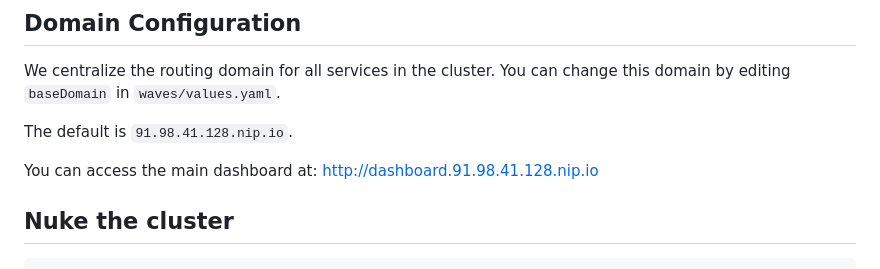
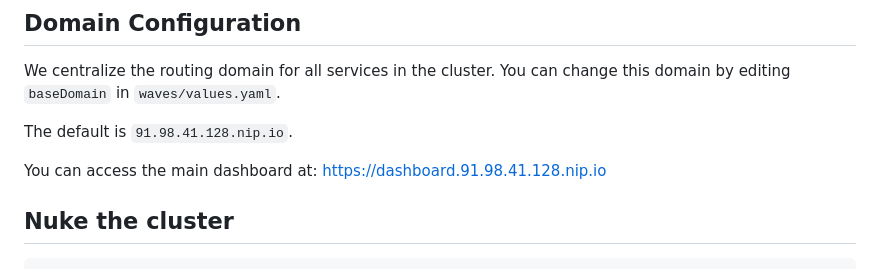
Before and after one commit to MohannadEhabBarakat/orb_argo, a Markdown page: README.md, the part around the change. GitHub-like rendering.

Commit message:
docs: update dashboard URL to use HTTPS in README

```diff
--- a/README.md
+++ b/README.md
@@ -105,7 +105,7 @@ We centralize the routing domain for all services in the cluster. You can change
 
 The default is `91.98.41.128.nip.io`.
 
-You can access the main dashboard at: [http://dashboard.91.98.41.128.nip.io](http://dashboard.91.98.41.128.nip.io)
+You can access the main dashboard at: [https://dashboard.91.98.41.128.nip.io](https://dashboard.91.98.41.128.nip.io)
 
 ## Nuke the cluster
 
```
